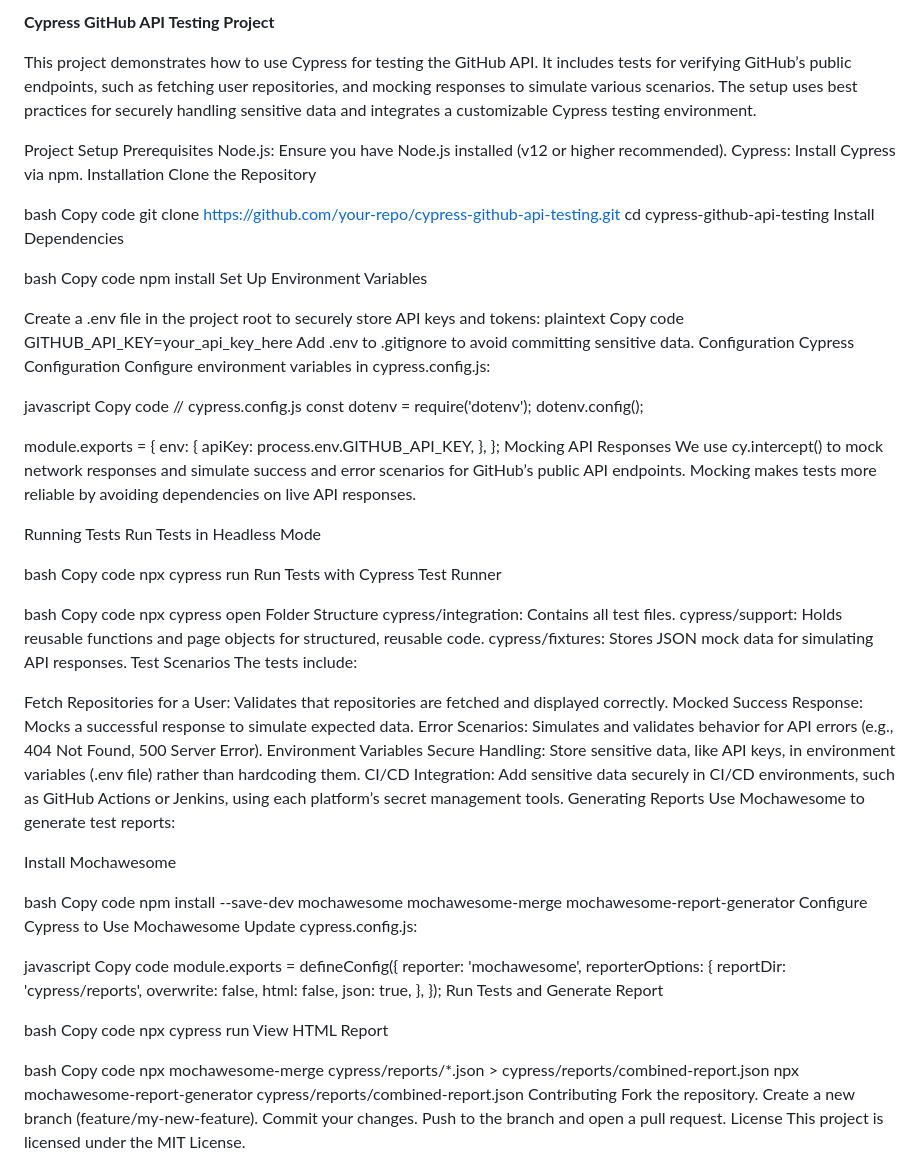
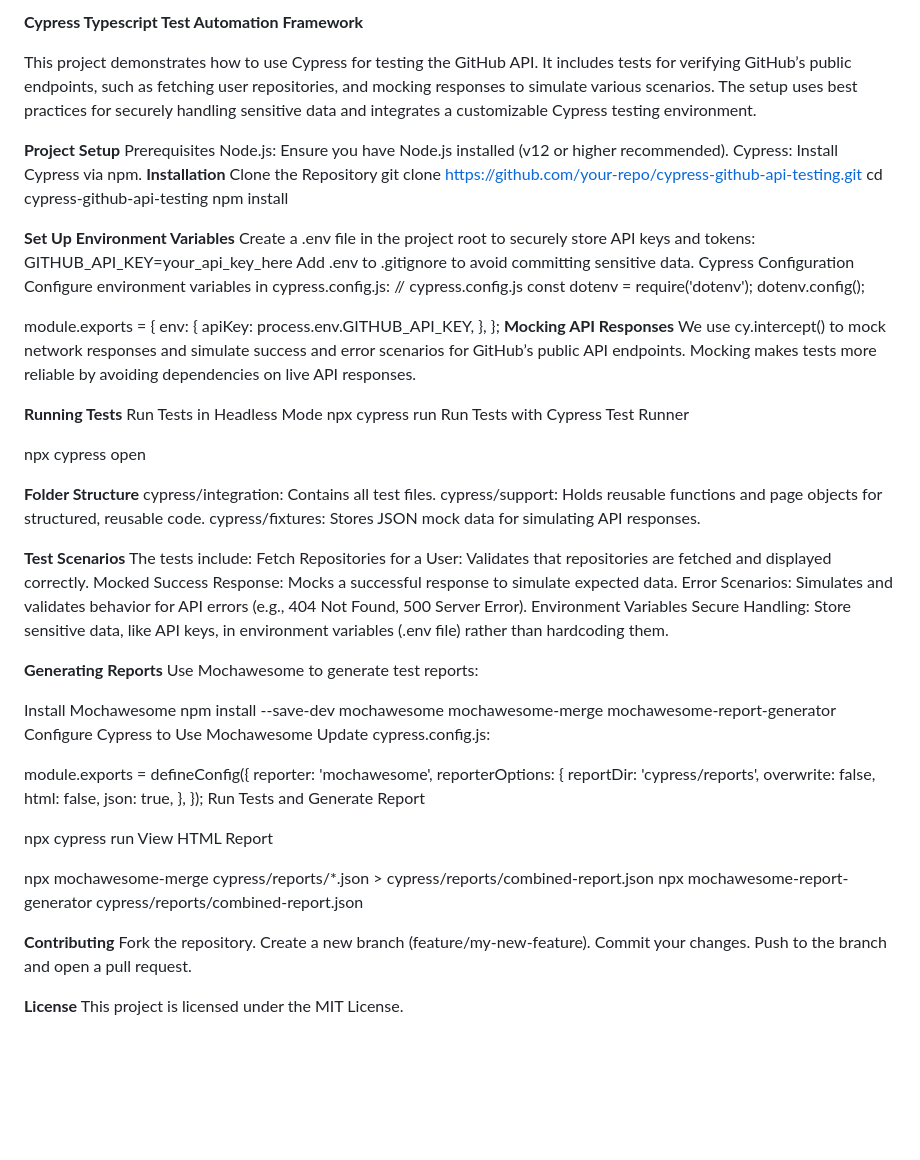
Before and after one commit to rajendran12/degreed, a Markdown page: README.md, the part around the change. GitHub-like rendering; blank space fills up the shorter version.

```diff
--- a/README.md
+++ b/README.md
@@ -1,36 +1,23 @@
-**Cypress GitHub API Testing Project**
+**Cypress Typescript Test Automation Framework**
 
 This project demonstrates how to use Cypress for testing the GitHub API. It includes tests for verifying GitHub’s public endpoints, such as fetching user repositories, and mocking responses to simulate various scenarios. The setup uses best practices for securely handling sensitive data and integrates a customizable Cypress testing environment.
 
-Project Setup
+**Project Setup**
 Prerequisites
 Node.js: Ensure you have Node.js installed (v12 or higher recommended).
 Cypress: Install Cypress via npm.
-Installation
+**Installation**
 Clone the Repository
-
-bash
-Copy code
 git clone https://github.com/your-repo/cypress-github-api-testing.git
 cd cypress-github-api-testing
-Install Dependencies
+npm install
 
-bash
-Copy code
-npm install
-Set Up Environment Variables
-
+**Set Up Environment Variables**
 Create a .env file in the project root to securely store API keys and tokens:
-plaintext
-Copy code
 GITHUB_API_KEY=your_api_key_here
 Add .env to .gitignore to avoid committing sensitive data.
-Configuration
 Cypress Configuration
 Configure environment variables in cypress.config.js:
-
-javascript
-Copy code
 // cypress.config.js
 const dotenv = require('dotenv');
 dotenv.config();
@@ -40,45 +27,36 @@ module.exports = {
     apiKey: process.env.GITHUB_API_KEY,
   },
 };
-Mocking API Responses
+**Mocking API Responses**
 We use cy.intercept() to mock network responses and simulate success and error scenarios for GitHub’s public API endpoints. Mocking makes tests more reliable by avoiding dependencies on live API responses.
 
-Running Tests
+**Running Tests**
 Run Tests in Headless Mode
-
-bash
-Copy code
 npx cypress run
 Run Tests with Cypress Test Runner
 
-bash
-Copy code
 npx cypress open
-Folder Structure
+
+**Folder Structure**
 cypress/integration: Contains all test files.
 cypress/support: Holds reusable functions and page objects for structured, reusable code.
 cypress/fixtures: Stores JSON mock data for simulating API responses.
-Test Scenarios
+
+**Test Scenarios**
 The tests include:
-
 Fetch Repositories for a User: Validates that repositories are fetched and displayed correctly.
 Mocked Success Response: Mocks a successful response to simulate expected data.
 Error Scenarios: Simulates and validates behavior for API errors (e.g., 404 Not Found, 500 Server Error).
 Environment Variables
 Secure Handling: Store sensitive data, like API keys, in environment variables (.env file) rather than hardcoding them.
-CI/CD Integration: Add sensitive data securely in CI/CD environments, such as GitHub Actions or Jenkins, using each platform’s secret management tools.
-Generating Reports
+
+**Generating Reports**
 Use Mochawesome to generate test reports:
 
 Install Mochawesome
-
-bash
-Copy code
 npm install --save-dev mochawesome mochawesome-merge mochawesome-report-generator
 Configure Cypress to Use Mochawesome Update cypress.config.js:
 
-javascript
-Copy code
 module.exports = defineConfig({
   reporter: 'mochawesome',
   reporterOptions: {
@@ -90,19 +68,17 @@ module.exports = defineConfig({
 });
 Run Tests and Generate Report
 
-bash
-Copy code
 npx cypress run
 View HTML Report
 
-bash
-Copy code
 npx mochawesome-merge cypress/reports/*.json > cypress/reports/combined-report.json
 npx mochawesome-report-generator cypress/reports/combined-report.json
-Contributing
+
+**Contributing**
 Fork the repository.
 Create a new branch (feature/my-new-feature).
 Commit your changes.
 Push to the branch and open a pull request.
-License
+
+**License**
 This project is licensed under the MIT License.
```
